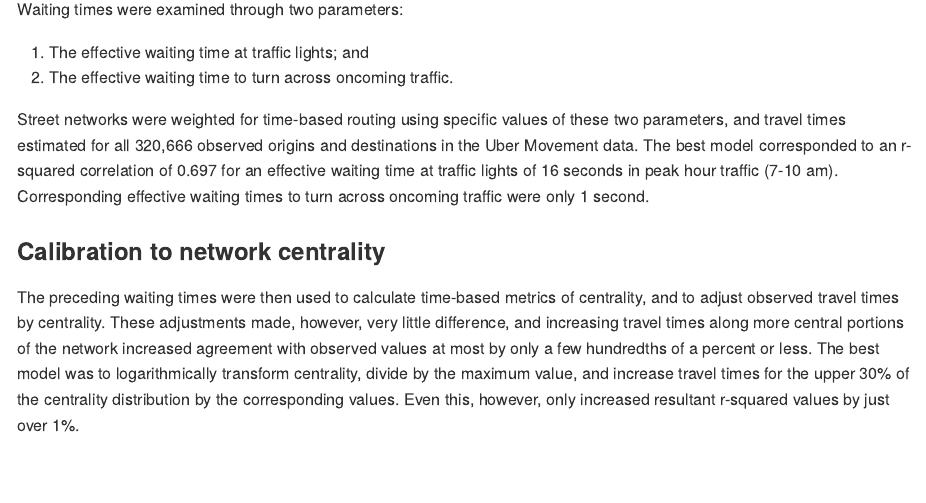
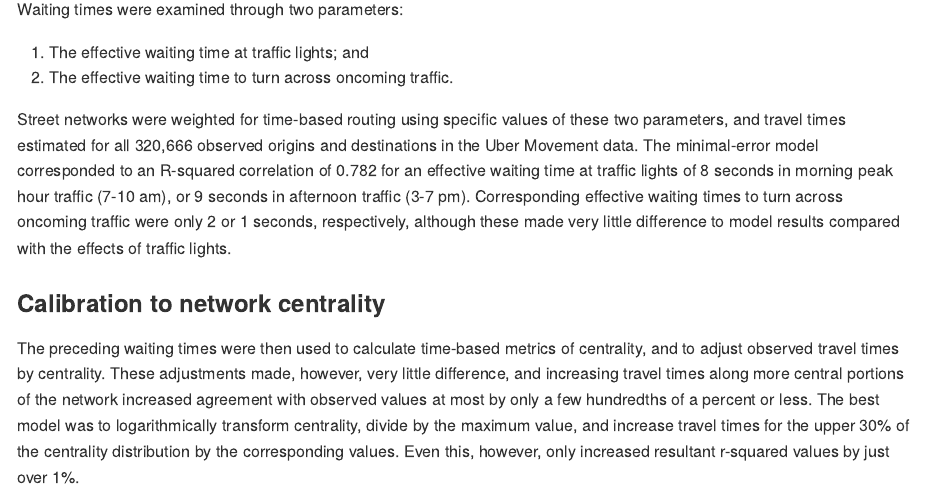
Before and after one commit to UrbanAnalyst/ttcalib, an R Markdown document (README.Rmd): the page in a window 1100 px wide, from 1160 px down. The pictures show the output file README.md that the author committed with the source, drawn offline in the style of GitHub; badge pictures from the web are left out.

Commit message:
update results after dodgr bug fix

```diff
--- a/README.Rmd
+++ b/README.Rmd
@@ -68,10 +68,13 @@ Waiting times were examined through two parameters:
 
 Street networks were weighted for time-based routing using specific values of
 these two parameters, and travel times estimated for all 320,666 observed
-origins and destinations in the Uber Movement data. The best model corresponded
-to an r-squared correlation of 0.697 for an effective waiting time at traffic
-lights of 16 seconds in peak hour traffic (7-10 am). Corresponding effective
-waiting times to turn across oncoming traffic were only 1 second.
+origins and destinations in the Uber Movement data. The minimal-error model
+corresponded to an R-squared correlation of 0.782 for an effective waiting time
+at traffic lights of 8 seconds in morning peak hour traffic (7-10 am), or 9
+seconds in afternoon traffic (3-7 pm). Corresponding effective waiting times to
+turn across oncoming traffic were only 2 or 1 seconds, respectively, although
+these made very little difference to model results compared with the effects of
+traffic lights.
 
 ### Calibration to network centrality
 
--- a/codemeta.json
+++ b/codemeta.json
@@ -7,7 +7,7 @@
   "codeRepository": "https://github.com/UrbanAnalyst/ttcalib",
   "issueTracker": "https://github.com/UrbanAnalyst/ttcalib/issues",
   "license": "https://spdx.org/licenses/GPL-3.0",
-  "version": "0.1.0.001",
+  "version": "0.1.0.002",
   "programmingLanguage": {
     "@type": "ComputerLanguage",
     "name": "R",
```
Also changed, not shown: README.md, README.Rmd (2 more changed lines), 1 other file.
